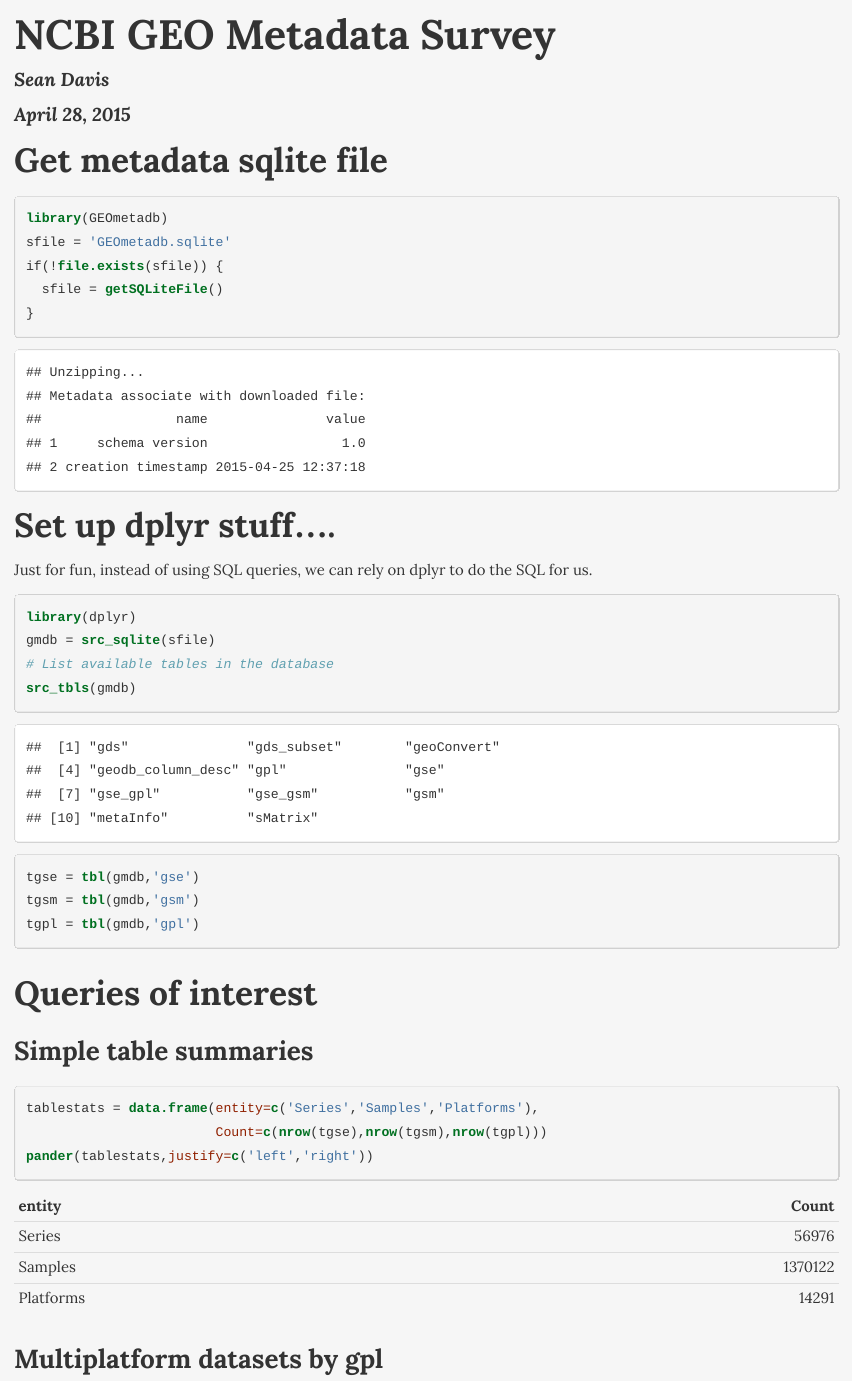
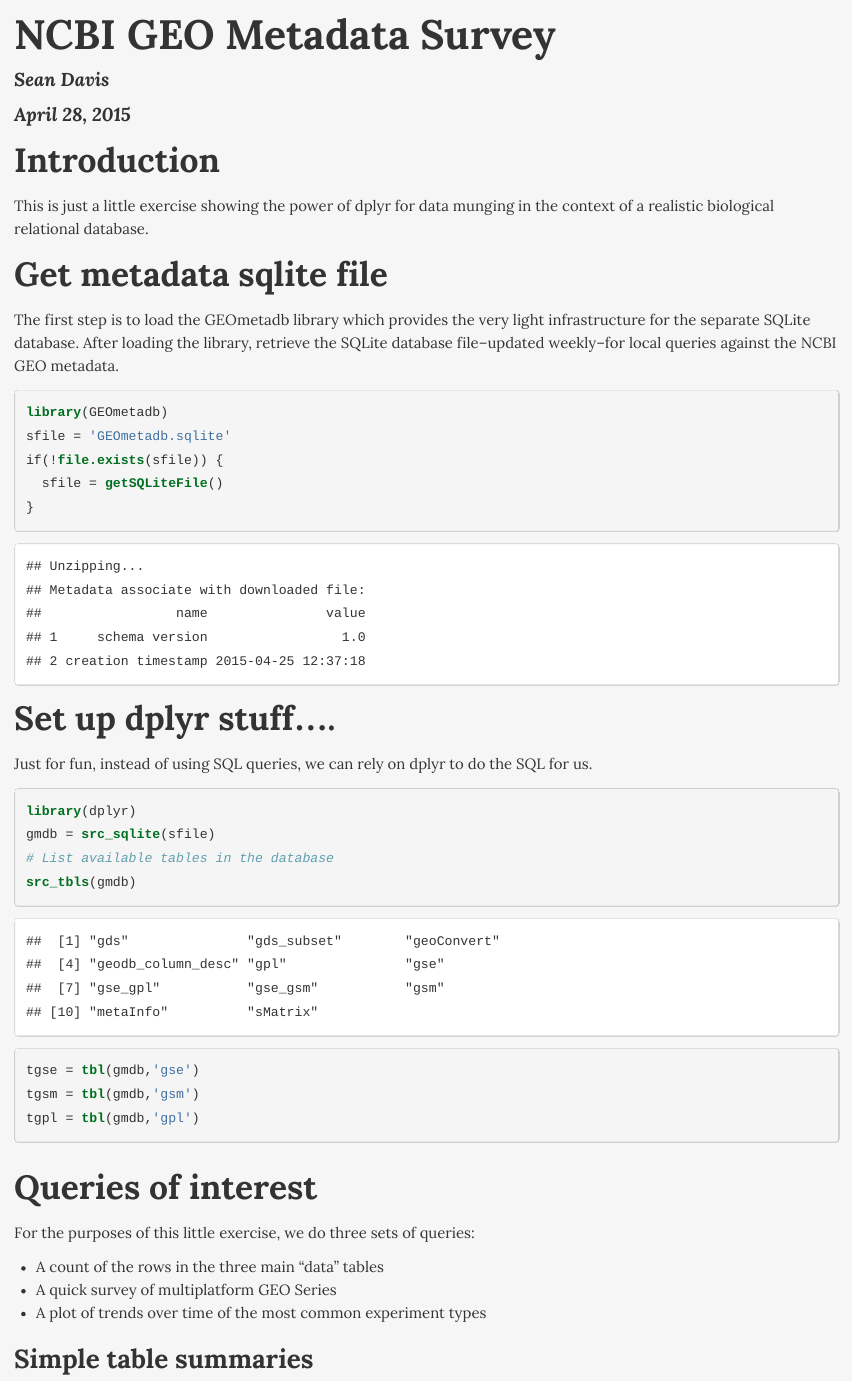
Before and after one commit to seandavi/MultiplatformGEOSurvey, an R Markdown document (MultiplatformGEO.Rmd): the page in a window 1100 px wide, from its top. The pictures show the output file MultiplatformGEO.html that the author committed with the source, opened offline.

Commit message:
A little new content.

````diff
--- a/MultiplatformGEO.Rmd
+++ b/MultiplatformGEO.Rmd
@@ -8,7 +8,17 @@
     highlight: pygments
 ---
 
+## Introduction
+
+This is just a little exercise showing the power of dplyr for data
+munging in the context of a realistic biological relational database.
+
 ## Get metadata sqlite file
+
+The first step is to load the GEOmetadb library which provides
+the very light infrastructure for the separate SQLite database.  After
+loading the library, retrieve the SQLite database file--updated weekly--for
+local queries against the NCBI GEO metadata.
 
 ```{r echo=FALSE,result="hide"}
 library(knitr)
@@ -41,6 +51,12 @@
 ```
 
 ## Queries of interest
+
+For the purposes of this little exercise, we do three sets of queries:
+
+* A count of the rows in the three main "data" tables
+* A quick survey of multiplatform GEO Series
+* A plot of trends over time of the most common experiment types
 
 ### Simple table summaries
 
````
Also changed, not shown: MultiplatformGEO.html.
